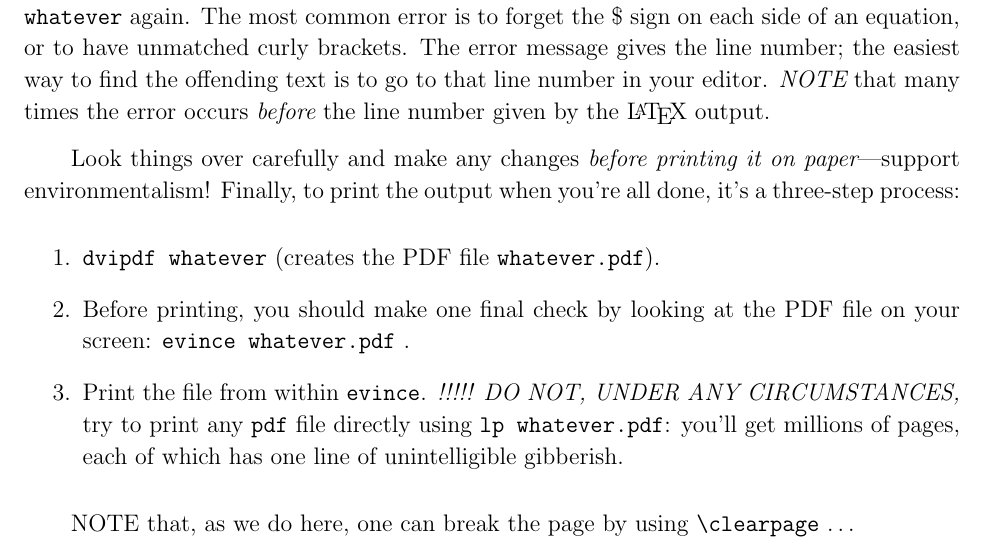
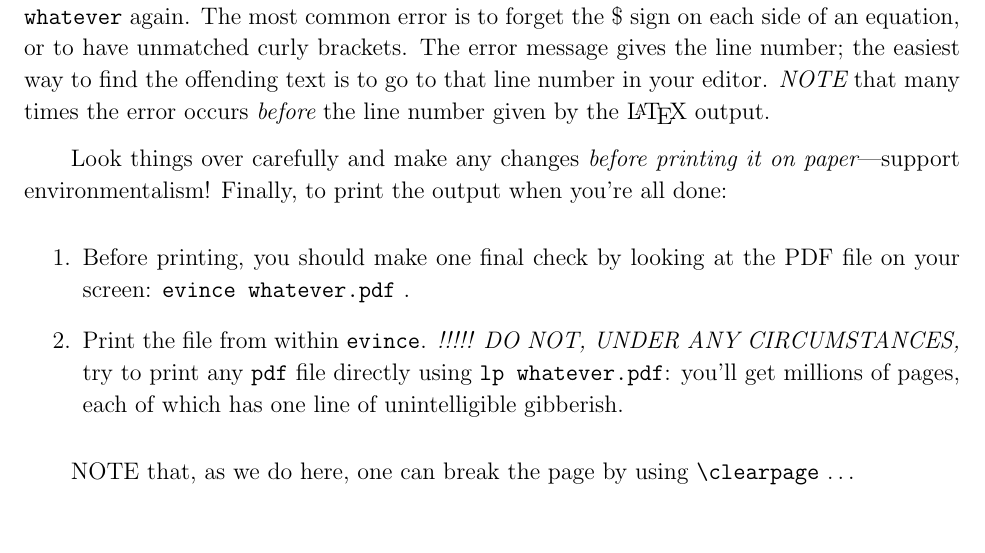
Before and after one commit to AaronParsons/ugradio, a LaTeX paper (texprimer/sample.tex): part of page 3 of 14, cut so that both start at the same text. Compiled offline with pdfLaTeX.

Commit message:
Fixed dvi thing in sample.tex

```diff
--- a/texprimer/sample.tex
+++ b/texprimer/sample.tex
@@ -98,10 +98,8 @@ output.
 
 Look things over carefully and make any changes {\it before printing it
 on paper}---support environmentalism!  Finally, to print the output when
-you're all done, it's a three-step process:
+you're all done:
 \begin{enumerate}
-
-\item \verb$dvipdf whatever$ (creates the PDF file {\tt whatever.pdf}).
 
 \item Before printing, you should make one final check by looking
 at the PDF file on your screen: {\tt evince whatever.pdf} .
```
Also changed, not shown: texprimer/sample.pdf.
